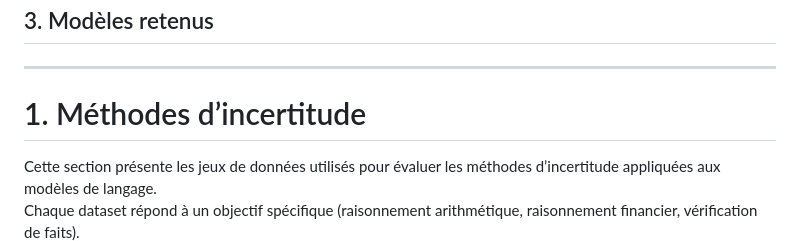
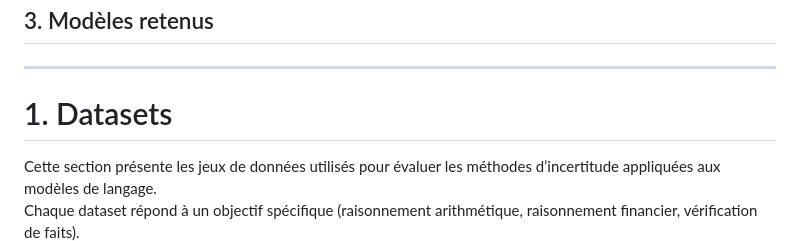
Before and after one commit to gregouzeee/statapp, a Markdown page: Fiche_methodologique.md, the part around the change. Rendered like a GitHub page.

```diff
--- a/Fiche_methodologique.md
+++ b/Fiche_methodologique.md
@@ -16,7 +16,7 @@
 
 ---
 
-# 1. Méthodes d’incertitude
+# 1. Datasets
 
 Cette section présente les jeux de données utilisés pour évaluer les méthodes d’incertitude appliquées aux modèles de langage.
 Chaque dataset répond à un objectif spécifique (raisonnement arithmétique, raisonnement financier, vérification de faits).
```
